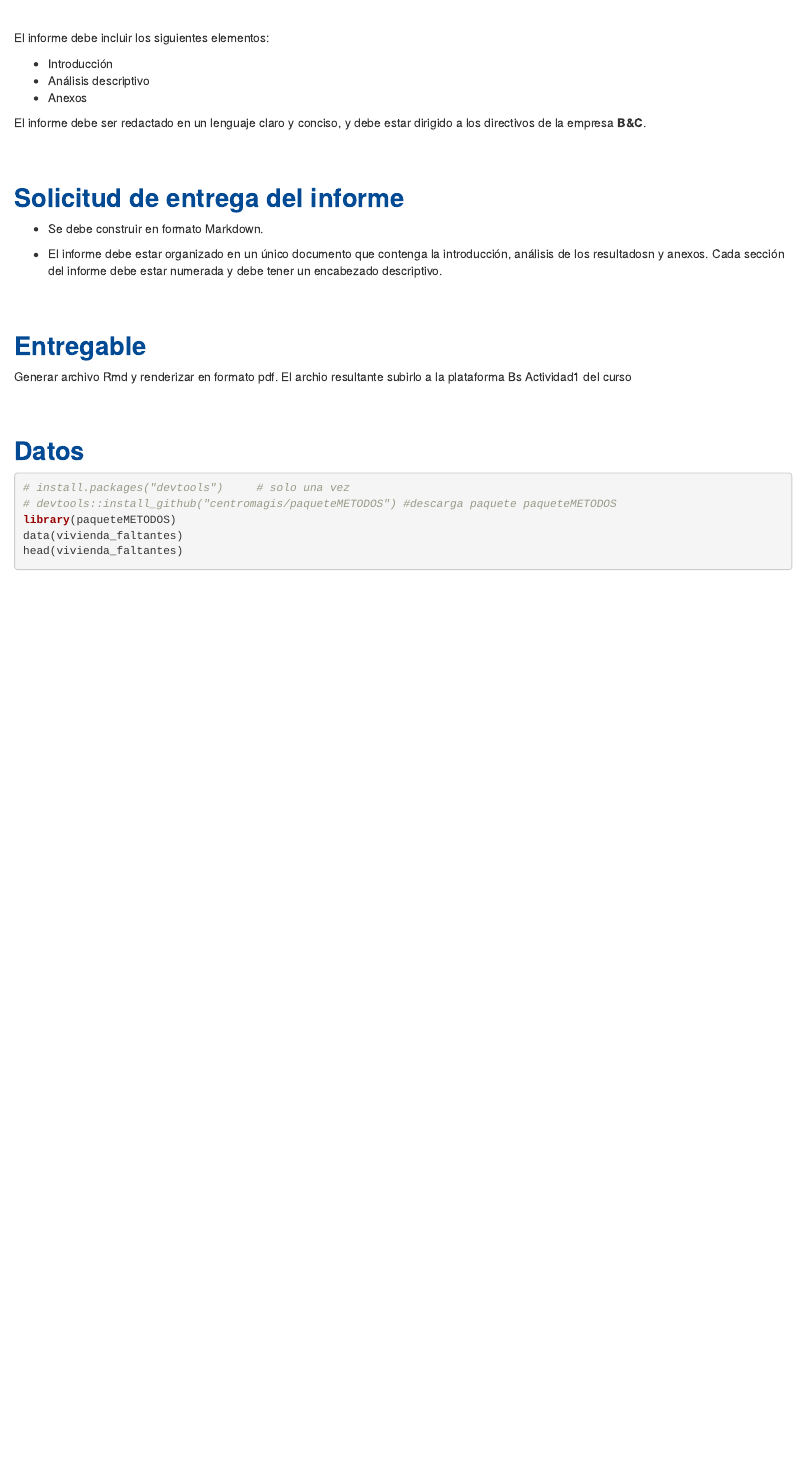
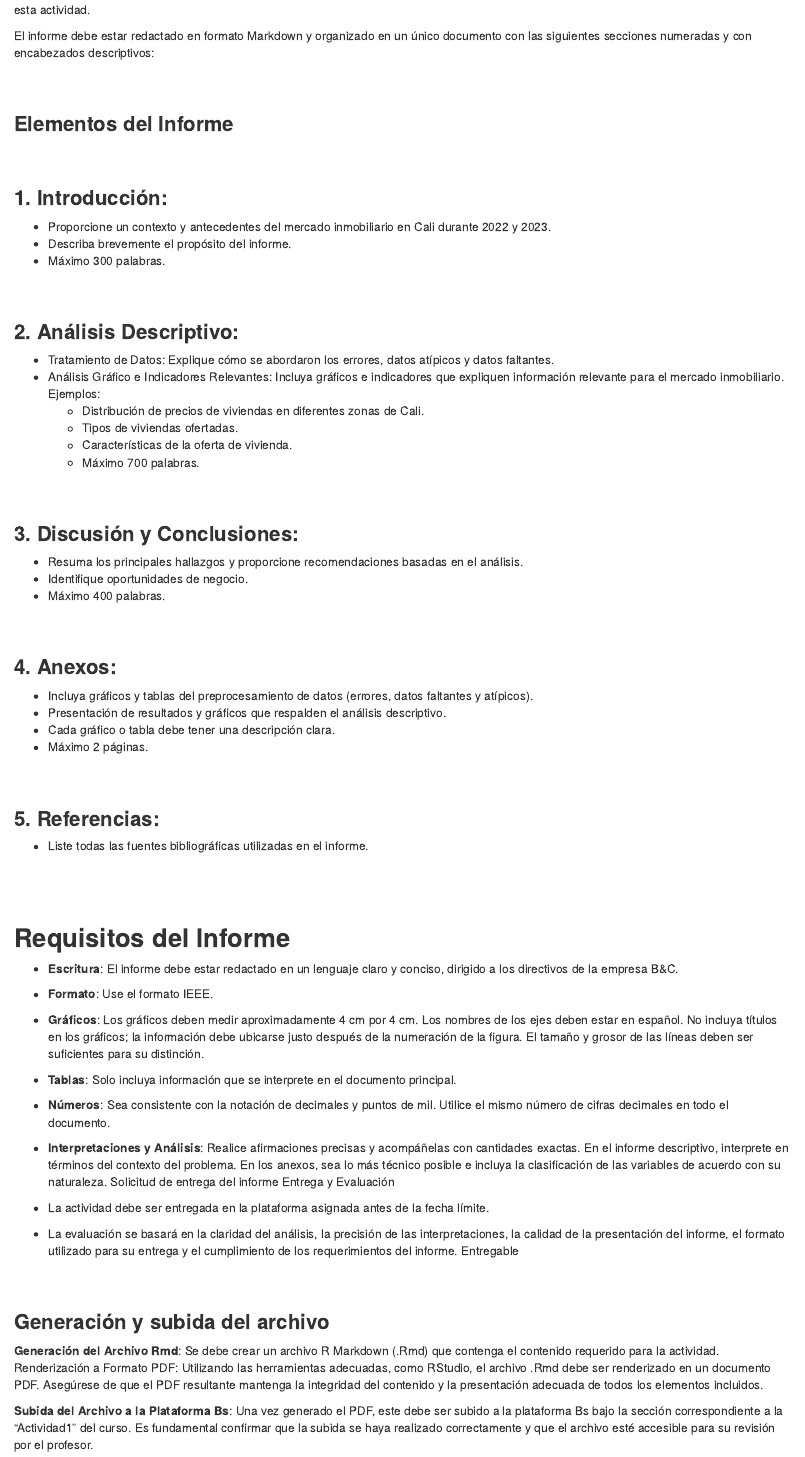
Before and after one commit to Centromagis/actividad1MET, an R Markdown document (index.Rmd): the page in a window 1100 px wide, from 1250 px down before the commit and from 1770 px down after it, so that both start at the same text. Rendered offline with R 4.5, knitr and Pandoc, with nearby package versions; some code elsewhere in the file could not run offline; a font, style sheet, LaTeX package, included part or bibliography that could not be used is replaced or left out.

Commit message:
ajustes enunciado caso1

```diff
--- a/index.Rmd
+++ b/index.Rmd
@@ -67,28 +68,28 @@ La empresa solicita un **análisis descriptivo** de los datos, para identificar
 
 </br>
 
-El informe debe incluir los siguientes elementos:
+<!-- El informe debe incluir los siguientes elementos: -->
 
-* Introducción
-* Análisis descriptivo
-* Anexos
+<!-- * Introducción -->
+<!-- * Análisis descriptivo -->
+<!-- * Anexos -->
 
-El informe debe ser redactado en un lenguaje claro y conciso, y debe estar dirigido a los directivos de la empresa **B&C**.
+<!-- El informe debe ser redactado en un lenguaje claro y conciso, y debe estar dirigido a los directivos de la empresa **B&C**. -->
 
-</br></br>
+<!-- </br></br> -->
 
-## <span style="color:#034a94"> **Solicitud de entrega del informe**</span>
+<!-- ## <span style="color:#034a94"> **Solicitud de entrega del informe**</span> -->
 
-* Se debe construir en formato Markdown.
+<!-- * Se debe construir en formato Markdown.  -->
 
-* El informe debe estar organizado en un único documento que contenga la introducción, análisis de los resultadosn y anexos. Cada sección del informe debe estar numerada y debe tener un encabezado descriptivo.
+<!-- * El informe debe estar organizado en un único documento que contenga la introducción, análisis de los resultadosn y anexos. Cada sección del informe debe estar numerada y debe tener un encabezado descriptivo. -->
 
 
-</br></br>
+<!-- </br></br> -->
 
-## <span style="color:#034a94"> **Entregable**</span>
+<!-- ## <span style="color:#034a94"> **Entregable**</span>  -->
 
-Generar archivo Rmd y renderizar en formato pdf. El archio resultante subirlo a la plataforma Bs  Actividad1 del curso
+<!-- Generar archivo Rmd y renderizar en formato pdf. El archio resultante subirlo a la plataforma Bs  Actividad1 del curso  -->
 
 
 
@@ -107,0 +118,80 @@ head(vivienda_faltantes)
+El informe debe estar redactado en formato Markdown y organizado en un único documento con las siguientes secciones numeradas y con encabezados descriptivos:
+
+</br></br>
+
+### **Elementos del Informe**
+
+</br></br>
+
+### **1. Introducción:**
+
+* Proporcione un contexto y antecedentes del mercado inmobiliario en Cali durante 2022 y 2023.
+* Describa brevemente el propósito del informe.
+* Máximo 300 palabras.
+
+</br></br>
+
+### **2. Análisis Descriptivo:**
+
+* Tratamiento de Datos: Explique cómo se abordaron los errores, datos atípicos y datos faltantes.
+* Análisis Gráfico e Indicadores Relevantes: Incluya gráficos e indicadores que expliquen información relevante para el mercado inmobiliario. Ejemplos:
+  * Distribución de precios de viviendas en diferentes zonas de Cali.
+  * Tipos de viviendas ofertadas.
+  * Características de la oferta de vivienda.
+  * Máximo 700 palabras.
+
+</br></br>
+
+### **3. Discusión y Conclusiones:**
+
+* Resuma los principales hallazgos y proporcione recomendaciones basadas en el análisis.
+* Identifique oportunidades de negocio.
+* Máximo 400 palabras.
+
+</br></br>
+
+### **4. Anexos:**
+
+* Incluya gráficos y tablas del preprocesamiento de datos (errores, datos faltantes y atípicos).
+* Presentación de resultados y gráficos que respalden el análisis descriptivo.
+* Cada gráfico o tabla debe tener una descripción clara.
+* Máximo 2 páginas.
+
+</br></br>
+
+### **5. Referencias:**
+
+* Liste todas las fuentes bibliográficas utilizadas en el informe.
+
+
+</br></br></br>
+
+## **Requisitos del Informe**
+
+* **Escritura**: El informe debe estar redactado en un lenguaje claro y conciso, dirigido a los directivos de la empresa B&C.
+
+* **Formato**: Use el formato IEEE.
+
+* **Gráficos**: Los gráficos deben medir aproximadamente 4 cm por 4 cm. Los nombres de los ejes deben estar en español. No incluya títulos en los gráficos; la información debe ubicarse justo después de la numeración de la figura. El tamaño y grosor de las líneas deben ser suficientes para su distinción.
+
+* **Tablas**: Solo incluya información que se interprete en el documento principal.
+
+* **Números**: Sea consistente con la notación de decimales y puntos de mil. Utilice el mismo número de cifras decimales en todo el documento.
+
+* **Interpretaciones y Análisis**: Realice afirmaciones precisas y acompáñelas con cantidades exactas. En el informe descriptivo, interprete en términos del contexto del problema. En los anexos, sea lo más técnico posible e incluya la clasificación de las variables de acuerdo con su naturaleza.
+Solicitud de entrega del informe
+Entrega y Evaluación
+
+* La actividad debe ser entregada en la plataforma asignada antes de la fecha límite.
+
+* La evaluación se basará en la claridad del análisis, la precisión de las interpretaciones, la calidad de la presentación del informe, el formato utilizado para su entrega y el cumplimiento de los requerimientos del informe.
+Entregable
+
+</br></br>
+
+### **Generación y subida del archivo**
+
+**Generación del Archivo Rmd**: Se debe crear un archivo R Markdown (.Rmd) que contenga el contenido requerido para la actividad.
+Renderización a Formato PDF: Utilizando las herramientas adecuadas, como RStudio, el archivo .Rmd debe ser renderizado en un documento PDF. Asegúrese de que el PDF resultante mantenga la integridad del contenido y la presentación adecuada de todos los elementos incluidos.
+
+**Subida del Archivo a la Plataforma Bs**: Una vez generado el PDF, este debe ser subido a la plataforma Bs bajo la sección correspondiente a la "Actividad1" del curso. Es fundamental confirmar que la subida se haya realizado correctamente y que el archivo esté accesible para su revisión por el profesor.
```
Also changed, not shown: index.Rmd (12 more changed lines), 1 other file.
